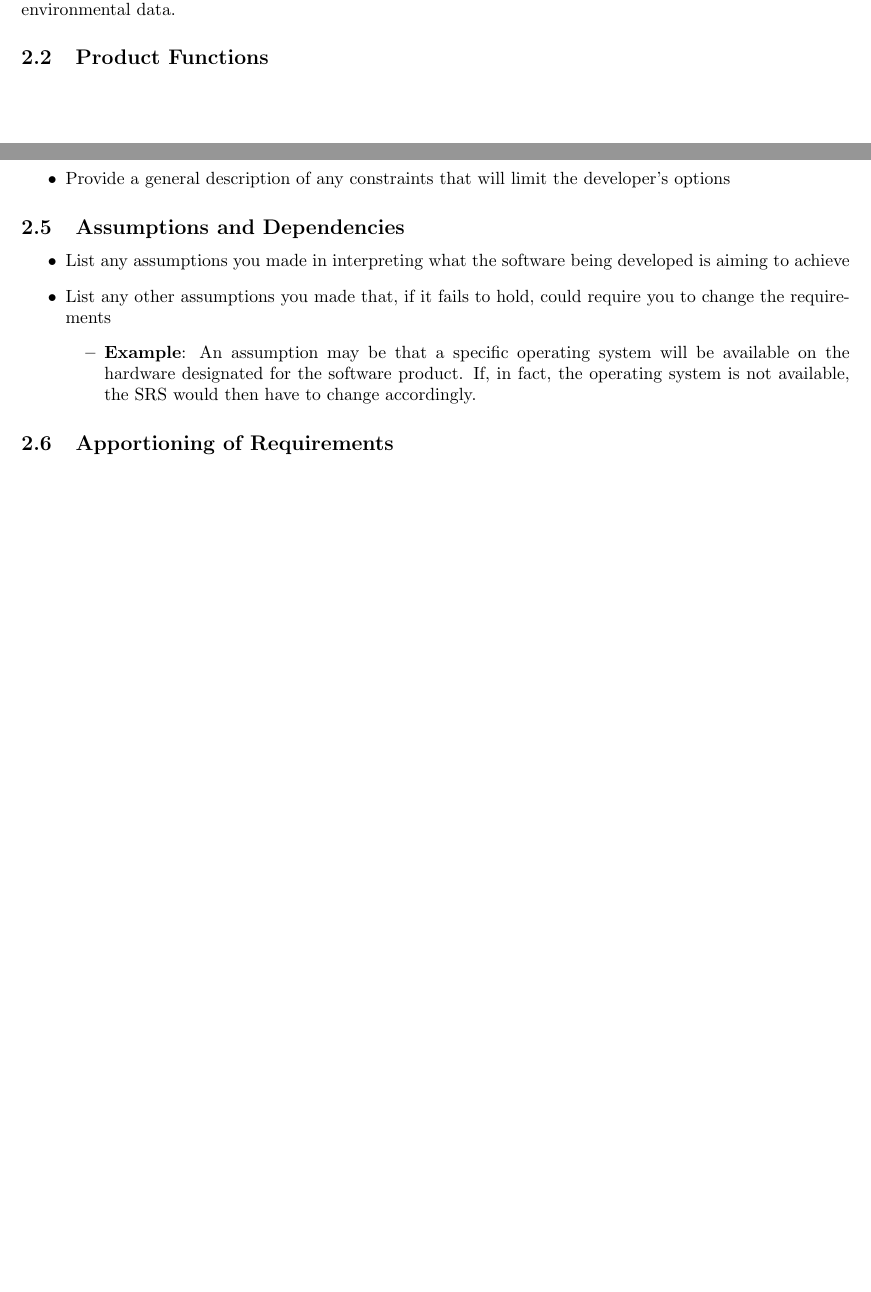
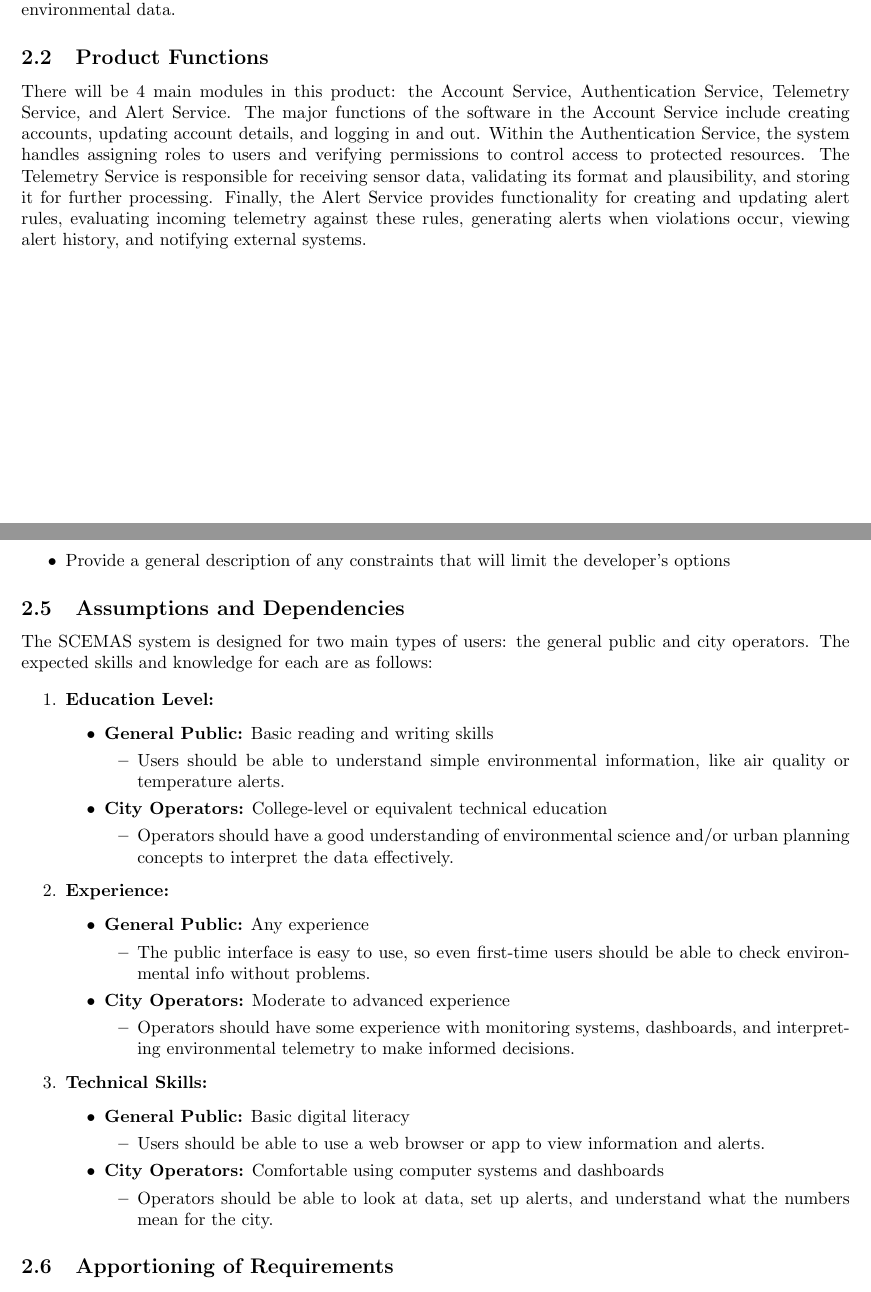
Before and after one commit to rv810/3A04-T02-Team3, a LaTeX document (SE3A04_D1_Template.tex, which reads SE3A04_D1_Product.tex): two parts of pages 3 and 5 of 9 before the commit and two parts of pages 3 and 5 of 10 after it, joined at a grey line, cut so that both start at the same text, the shorter picture padded with empty space. Compiled offline with pdfLaTeX.

Commit message:
finished 2.3

```diff
--- a/SE3A04_D1_Product.tex
+++ b/SE3A04_D1_Product.tex
@@ -27,6 +27,8 @@ The system will interact with multiple external systems. SCEMAS will notify any
 \subsection{Product Functions}
 \label{sub:product_functions}
 % Begin SubSection
+
+There will be 4 main modules in this product: the Account Service, Authentication Service, Telemetry Service, and Alert Service. The major functions of the software in the Account Service include creating accounts, updating account details, and logging in and out. Within the Authentication Service, the system handles assigning roles to users and verifying permissions to control access to protected resources. The Telemetry Service is responsible for receiving sensor data, validating its format and plausibility, and storing it for further processing. Finally, the Alert Service provides functionality for creating and updating alert rules, evaluating incoming telemetry against these rules, generating alerts when violations occur, viewing alert history, and notifying external systems.
 
 \hspace*{-1cm}
 \begin{table}[H]
@@ -80,6 +82,10 @@ Telemetry Service &
     \begin{itemize}
         \item Validate each incoming message for correct format, adherence to schema, and plausability
     \end{itemize}
+	\item \textbf{Store Telemetry Data}
+    \begin{itemize}
+        \item Store validated telemetry data for further processing
+    \end{itemize}
 \end{itemize}
 \\
 \hline
@@ -140,15 +146,45 @@ Alert Rules Service &
 \subsection{Assumptions and Dependencies}
 \label{sub:assumptions_and_dependencies}
 % Begin SubSection
-\begin{itemize}
-	\item List any assumptions you made in interpreting what the software being developed is aiming to achieve
-	\item List any other assumptions you made that, if it fails to hold, could require you to change the requirements
-	%\item List each of the factors that affect the requirements stated in the SRS
-	%\item These factors are not design constraints on the software but are, rather, any changes to them that can affect the requirements in the SRS
-	\begin{itemize}
-		\item \textbf{Example}: An assumption may be that a specific operating system will be available on the hardware designated for the software product. If, in fact, the operating system is not available, the SRS would then have to change accordingly.
-	\end{itemize}
-\end{itemize}
+The SCEMAS system is designed for two main types of users: the general public and city operators. The expected skills and knowledge for each are as follows:
+
+\begin{enumerate}
+    \item \textbf{Education Level:}
+    \begin{itemize}
+        \item \textbf{General Public:} Basic reading and writing skills
+        \begin{itemize}
+            \item Users should be able to understand simple environmental information, like air quality or temperature alerts.
+        \end{itemize}
+        \item \textbf{City Operators:} College-level or equivalent technical education
+        \begin{itemize}
+            \item Operators should have a good understanding of environmental science and/or urban planning concepts to interpret the data effectively.
+        \end{itemize}
+    \end{itemize}
+
+    \item \textbf{Experience:}
+    \begin{itemize}
+        \item \textbf{General Public:} Any experience
+        \begin{itemize}
+            \item The public interface is easy to use, so even first-time users should be able to check environmental info without problems.
+        \end{itemize}
+        \item \textbf{City Operators:} Moderate to advanced experience
+        \begin{itemize}
+            \item Operators should have some experience with monitoring systems, dashboards, and interpreting environmental telemetry to make informed decisions.
+        \end{itemize}
+    \end{itemize}
+
+    \item \textbf{Technical Skills:}
+    \begin{itemize}
+        \item \textbf{General Public:} Basic digital literacy
+        \begin{itemize}
+            \item Users should be able to use a web browser or app to view information and alerts.
+        \end{itemize}
+        \item \textbf{City Operators:} Comfortable using computer systems and dashboards
+        \begin{itemize}
+            \item Operators should be able to look at data, set up alerts, and understand what the numbers mean for the city.
+        \end{itemize}
+    \end{itemize}
+\end{enumerate}
 % End SubSection
 
 \subsection{Apportioning of Requirements}
```
Also changed, not shown: SE3A04_D1_Product.tex (2 more changed lines).
